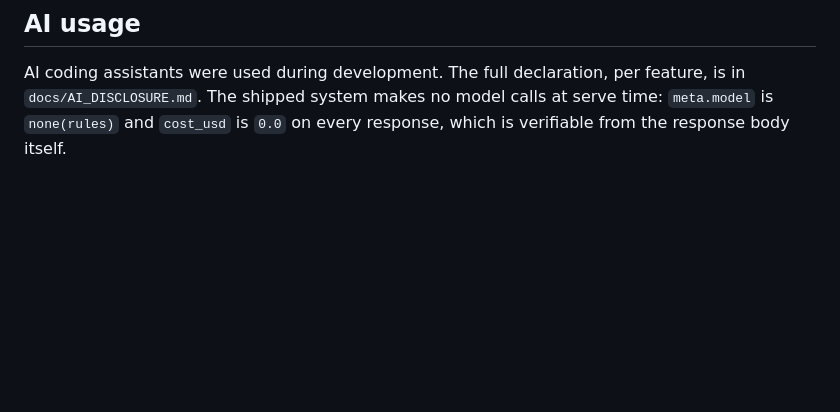
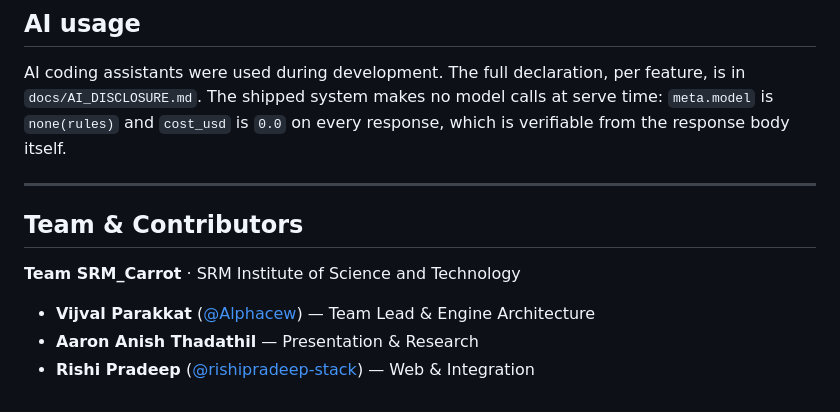
Before and after one commit to Alphacew/PRISM_GENAI_HACKATHON_Y2026, a Markdown page: README.md, the part around the change. GitHub-like rendering; blank space fills up the shorter version.

Commit message:
docs: add team and contributors section

```diff
--- a/README.md
+++ b/README.md
@@ -296,3 +296,13 @@ AI coding assistants were used during development. The full declaration, per
 feature, is in `docs/AI_DISCLOSURE.md`. The shipped system makes no model calls
 at serve time: `meta.model` is `none(rules)` and `cost_usd` is `0.0` on every
 response, which is verifiable from the response body itself.
+
+---
+
+## Team & Contributors
+
+**Team SRM_Carrot** · SRM Institute of Science and Technology
+
+- **Vijval Parakkat** ([@Alphacew](https://github.com/Alphacew)) — Team Lead & Engine Architecture
+- **Aaron Anish Thadathil** — Presentation & Research
+- **Rishi Pradeep** ([@rishipradeep-stack](https://github.com/rishipradeep-stack)) — Web & Integration
```
